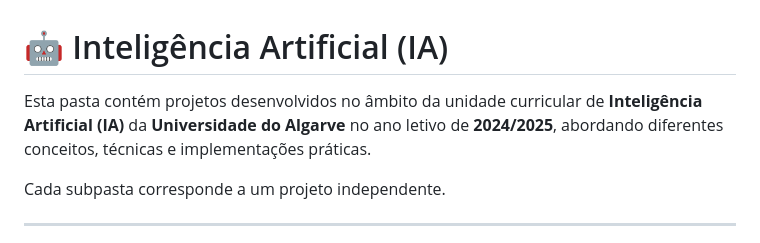
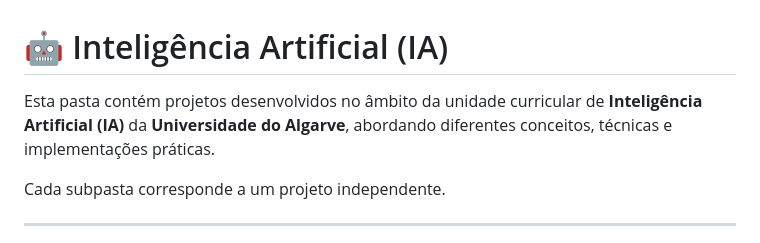
Before and after one commit to RubenAzevedo28/Universidade, a Markdown page: IA/README.md, the part around the change. GitHub-like rendering.

```diff
--- a/IA/README.md
+++ b/IA/README.md
@@ -1,6 +1,6 @@
 # 🤖 Inteligência Artificial (IA)
 
-Esta pasta contém projetos desenvolvidos no âmbito da unidade curricular de **Inteligência Artificial (IA)** da **Universidade do Algarve** no ano letivo de **2024/2025**, abordando diferentes conceitos, técnicas e implementações práticas.
+Esta pasta contém projetos desenvolvidos no âmbito da unidade curricular de **Inteligência Artificial (IA)** da **Universidade do Algarve**, abordando diferentes conceitos, técnicas e implementações práticas.
 
 Cada subpasta corresponde a um projeto independente.
 
```
